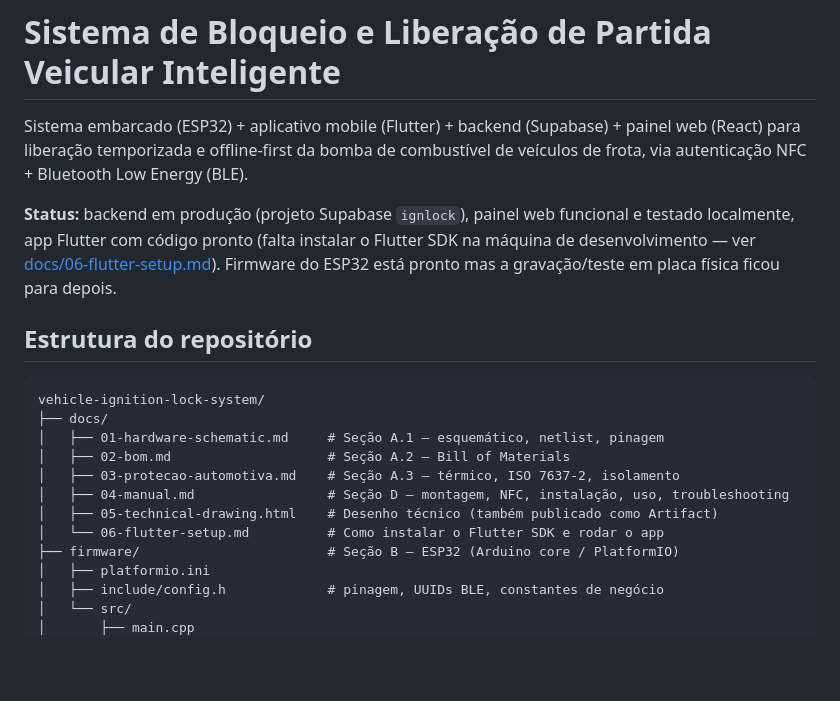
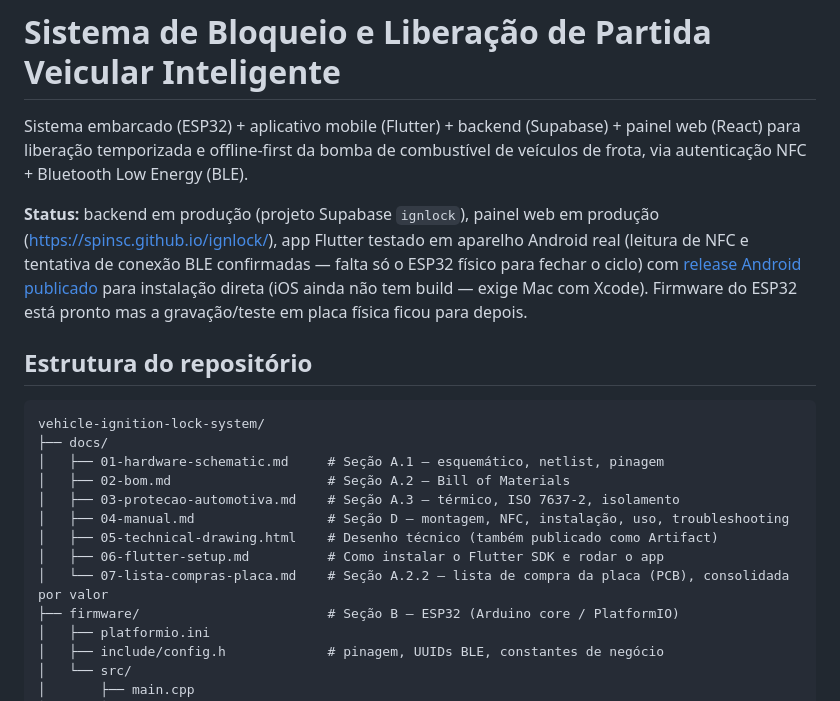
Before and after one commit to spinsc/ignlock, a Markdown page: README.md, the part around the change. Rendered like a GitHub page; blank space fills up the shorter version.

```diff
--- a/README.md
+++ b/README.md
@@ -5,11 +5,14 @@ Sistema embarcado (ESP32) + aplicativo mobile (Flutter) + backend
 da bomba de combustível de veículos de frota, via autenticação NFC +
 Bluetooth Low Energy (BLE).
 
-**Status:** backend em produção (projeto Supabase `ignlock`), painel web
-funcional e testado localmente, app Flutter com código pronto (falta
-instalar o Flutter SDK na máquina de desenvolvimento — ver
-[docs/06-flutter-setup.md](docs/06-flutter-setup.md)). Firmware do ESP32
-está pronto mas a gravação/teste em placa física ficou para depois.
+**Status:** backend em produção (projeto Supabase `ignlock`), painel web em
+produção (https://spinsc.github.io/ignlock/), app Flutter testado em
+aparelho Android real (leitura de NFC e tentativa de conexão BLE
+confirmadas — falta só o ESP32 físico para fechar o ciclo) com
+[release Android publicado](https://github.com/spinsc/ignlock/releases/tag/v1.0.0-app)
+para instalação direta (iOS ainda não tem build — exige Mac com Xcode).
+Firmware do ESP32 está pronto mas a gravação/teste em placa física ficou
+para depois.
 
 ## Estrutura do repositório
 
@@ -21,7 +24,8 @@ vehicle-ignition-lock-system/
 │   ├── 03-protecao-automotiva.md    # Seção A.3 — térmico, ISO 7637-2, isolamento
 │   ├── 04-manual.md                 # Seção D — montagem, NFC, instalação, uso, troubleshooting
 │   ├── 05-technical-drawing.html    # Desenho técnico (também publicado como Artifact)
-│   └── 06-flutter-setup.md          # Como instalar o Flutter SDK e rodar o app
+│   ├── 06-flutter-setup.md          # Como instalar o Flutter SDK e rodar o app
+│   └── 07-lista-compras-placa.md    # Seção A.2.2 — lista de compra da placa (PCB), consolidada por valor
 ├── firmware/                        # Seção B — ESP32 (Arduino core / PlatformIO)
 │   ├── platformio.ini
 │   ├── include/config.h             # pinagem, UUIDs BLE, constantes de negócio
```
Also changed, not shown: docs/07-lista-compras-placa.md (added, +80 -0 lines).
